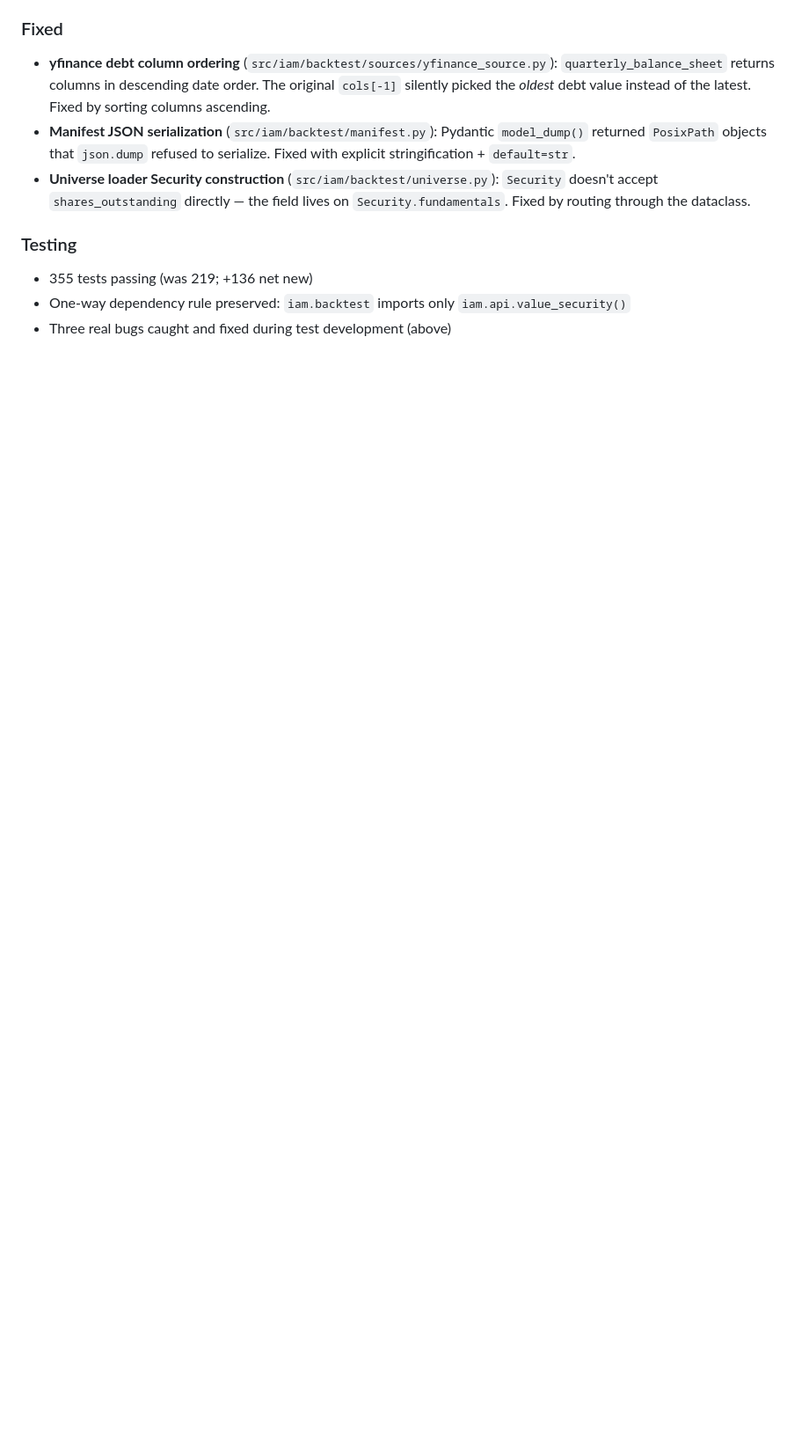
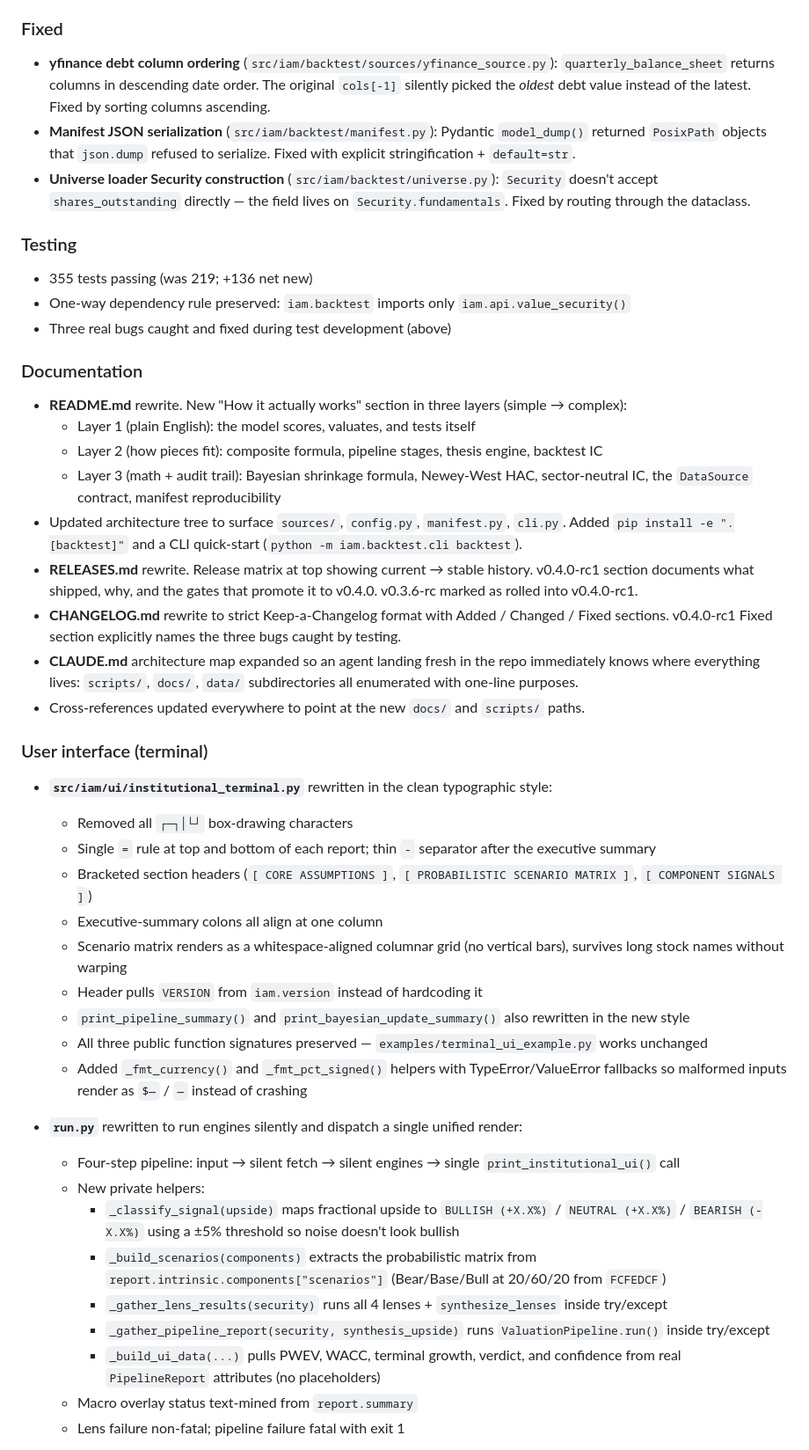
Before and after one commit to WilliamHudspeth/institutional-alpha, a Markdown page: CHANGELOG.md, the part around one of its changes. Shown at 88% size. Rendered like a GitHub page; blank space fills up the shorter version.

```diff
--- a/CHANGELOG.md
+++ b/CHANGELOG.md
@@ -75,3 +75,40 @@ Hardened backtest stack. Pluggable data sources, Polars-backed price block, Proc
 - 355 tests passing (was 219; +136 net new)
 - One-way dependency rule preserved: `iam.backtest` imports only `iam.api.value_security()`
 - Three real bugs caught and fixed during test development (above)
+
+### Documentation
+
+- **README.md** rewrite. New "How it actually works" section in three layers (simple → complex):
+  - Layer 1 (plain English): the model scores, valuates, and tests itself
+  - Layer 2 (how pieces fit): composite formula, pipeline stages, thesis engine, backtest IC
+  - Layer 3 (math + audit trail): Bayesian shrinkage formula, Newey-West HAC, sector-neutral IC, the `DataSource` contract, manifest reproducibility
+- Updated architecture tree to surface `sources/`, `config.py`, `manifest.py`, `cli.py`. Added `pip install -e ".[backtest]"` and a CLI quick-start (`python -m iam.backtest.cli backtest`).
+- **RELEASES.md** rewrite. Release matrix at top showing current → stable history. v0.4.0-rc1 section documents what shipped, why, and the gates that promote it to v0.4.0. v0.3.6-rc marked as rolled into v0.4.0-rc1.
+- **CHANGELOG.md** rewrite to strict Keep-a-Changelog format with Added / Changed / Fixed sections. v0.4.0-rc1 Fixed section explicitly names the three bugs caught by testing.
+- **CLAUDE.md** architecture map expanded so an agent landing fresh in the repo immediately knows where everything lives: `scripts/`, `docs/`, `data/` subdirectories all enumerated with one-line purposes.
+- Cross-references updated everywhere to point at the new `docs/` and `scripts/` paths.
+
+### User interface (terminal)
+
+- **`src/iam/ui/institutional_terminal.py`** rewritten in the clean typographic style:
+  - Removed all `┌─┐│└┘` box-drawing characters
+  - Single `=` rule at top and bottom of each report; thin `-` separator after the executive summary
+  - Bracketed section headers (`[ CORE ASSUMPTIONS ]`, `[ PROBABILISTIC SCENARIO MATRIX ]`, `[ COMPONENT SIGNALS ]`)
+  - Executive-summary colons all align at one column
+  - Scenario matrix renders as a whitespace-aligned columnar grid (no vertical bars), survives long stock names without warping
+  - Header pulls `VERSION` from `iam.version` instead of hardcoding it
+  - `print_pipeline_summary()` and `print_bayesian_update_summary()` also rewritten in the new style
+  - All three public function signatures preserved — `examples/terminal_ui_example.py` works unchanged
+  - Added `_fmt_currency()` and `_fmt_pct_signed()` helpers with TypeError/ValueError fallbacks so malformed inputs render as `$—` / `—` instead of crashing
+
+- **`run.py`** rewritten to run engines silently and dispatch a single unified render:
+  - Four-step pipeline: input → silent fetch → silent engines → single `print_institutional_ui()` call
+  - New private helpers:
+    - `_classify_signal(upside)` maps fractional upside to `BULLISH (+X.X%)` / `NEUTRAL (+X.X%)` / `BEARISH (-X.X%)` using a ±5% threshold so noise doesn't look bullish
+    - `_build_scenarios(components)` extracts the probabilistic matrix from `report.intrinsic.components["scenarios"]` (Bear/Base/Bull at 20/60/20 from `FCFEDCF`)
+    - `_gather_lens_results(security)` runs all 4 lenses + `synthesize_lenses` inside try/except
+    - `_gather_pipeline_report(security, synthesis_upside)` runs `ValuationPipeline.run()` inside try/except
+    - `_build_ui_data(...)` pulls PWEV, WACC, terminal growth, verdict, and confidence from real `PipelineReport` attributes (no placeholders)
+  - Macro overlay status text-mined from `report.summary`
+  - Lens failure non-fatal; pipeline failure fatal with exit 1
+
```
Also changed, not shown: other parts of CHANGELOG.md (+45 -2 lines).
